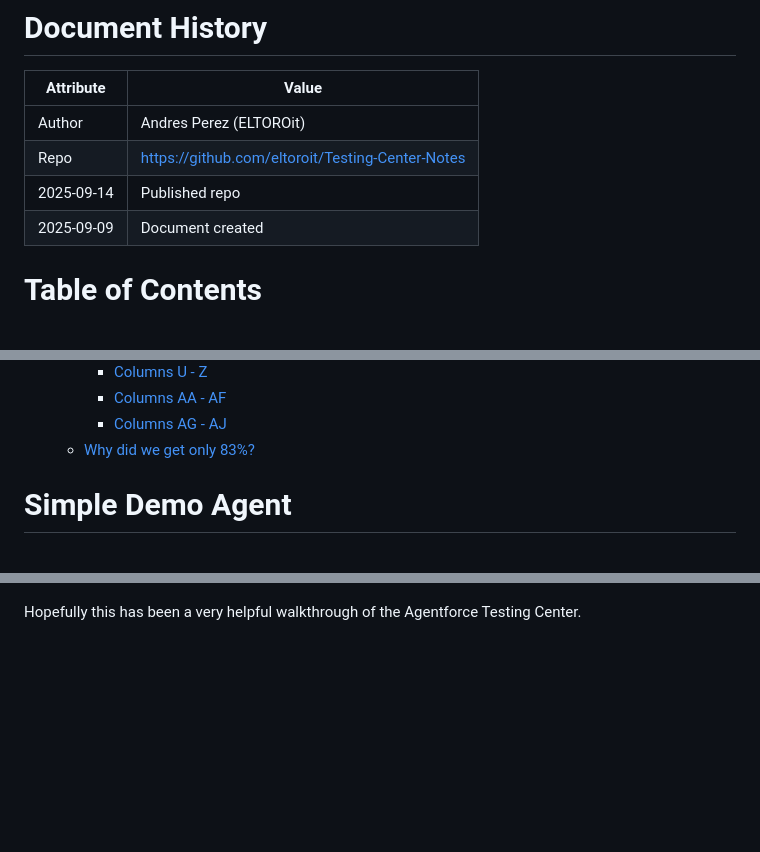
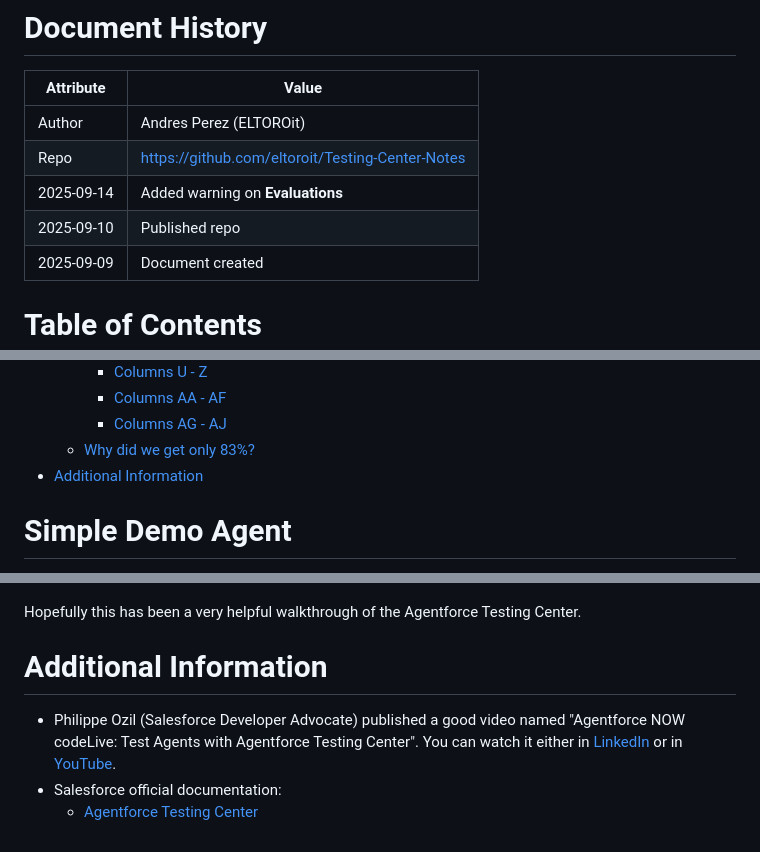
Before and after one commit to eltoroit/Testing-Center-Notes, a Markdown page: README.md, 3 parts joined by grey strips. Rendered like a GitHub page; blank space fills up the shorter version.

Commit message:
Added warnig and some links at the end

```diff
--- a/README.md
+++ b/README.md
@@ -10,7 +10,8 @@ This guide will help you configure the Agentforce Testing Center to test your ag
 | ---------- | ------------------------------------------------ |
 | Author     | Andres Perez (ELTOROit)                          |
 | Repo       | https://github.com/eltoroit/Testing-Center-Notes |
-| 2025-09-14 | Published repo                                   |
+| 2025-09-14 | Added warning on **Evaluations**                 |
+| 2025-09-10 | Published repo                                   |
 | 2025-09-09 | Document created                                 |
 
 # Table of Contents <!-- omit from toc -->
@@ -43,6 +44,7 @@ This guide will help you configure the Agentforce Testing Center to test your ag
 		- [Columns AA - AF](#columns-aa---af)
 		- [Columns AG - AJ](#columns-ag---aj)
 	- [Why did we get only 83%?](#why-did-we-get-only-83)
+- [Additional Information](#additional-information)
 
 # Simple Demo Agent
 
@@ -502,3 +506,9 @@ If I modified my test to reflect that, and run the test again, we should now get
 ![37_100Percent](images/37_100Percent.png "37_100Percent")
 
 Hopefully this has been a very helpful walkthrough of the Agentforce Testing Center.
+
+# Additional Information
+
+-   Philippe Ozil (Salesforce Developer Advocate) published a good video named "Agentforce NOW codeLive: Test Agents with Agentforce Testing Center". You can watch it either in [LinkedIn](https://www.linkedin.com/events/7352044882699472896/) or in [YouTube](https://youtu.be/QaDRfagYSDk?t=887).
+-   Salesforce official documentation:
+    -   [Agentforce Testing Center](https://help.salesforce.com/s/articleView?id=ai.agent_testing_center.htm&type=5)
```
Also changed, not shown: other parts of README.md (+2 -0 lines).
